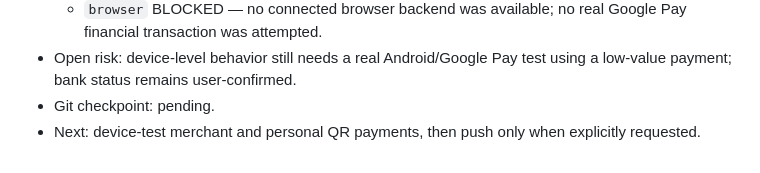
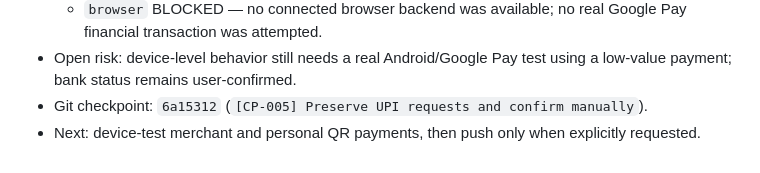
Before and after one commit to missionode/earn-app, a Markdown page: HANDOFF.md, the part around the change. Drawn GitHub-style.

Commit message:
[CP-005] Record UPI checkpoint
Checkpoint: CP-005
Objective: Complete Loop handoff continuity
Scope: HANDOFF.md
Result: Recorded implementation commit 6a15312
Validation: git diff --cached --check
Risks: none
Next: Device-test before push
Handoff: HANDOFF.md NOW / CP-005

```diff
--- a/HANDOFF.md
+++ b/HANDOFF.md
@@ -79,5 +79,5 @@
   - `runtime` PASS — local HTTP server returned 200 for index and send pages and served the current UPI/confirmation scripts.
   - `browser` BLOCKED — no connected browser backend was available; no real Google Pay financial transaction was attempted.
 - Open risk: device-level behavior still needs a real Android/Google Pay test using a low-value payment; bank status remains user-confirmed.
-- Git checkpoint: pending.
+- Git checkpoint: `6a15312` (`[CP-005] Preserve UPI requests and confirm manually`).
 - Next: device-test merchant and personal QR payments, then push only when explicitly requested.
```
